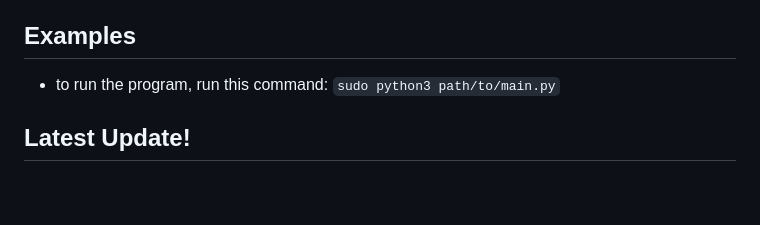
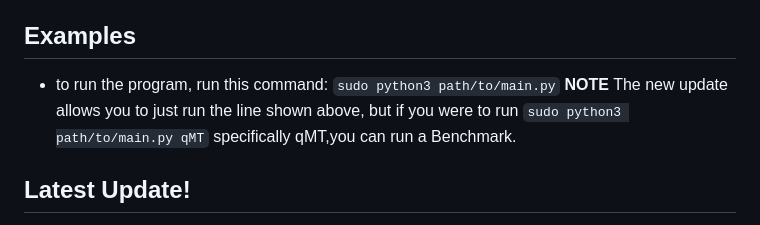
Before and after one commit to RA86-dev/complete_debugger, a Markdown page: README.md, the part around the change. GitHub-like rendering; blank space fills up the shorter version.

````diff
--- a/README.md
+++ b/README.md
@@ -52,6 +52,10 @@ This script provides comprehensive debugging and network analysis functionalitie
 
 - to run the program, run this command:
 ```sudo python3 path/to/main.py```
+**NOTE**
+  The new update allows you to just run the line shown above, but if you were to run
+```sudo python3 path/to/main.py qMT``` specifically qMT,you can run a Benchmark.
+
 
 ## Latest Update!
 Hello! The newest update allows you to run a test benchmark instead of the usual Debugging Tools. In order to stress render, we made it so that it would generate images from Unsplash. Credits go to:
````
